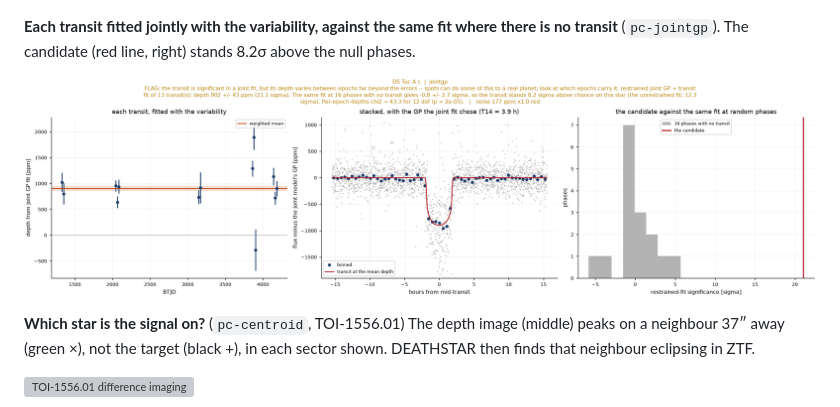
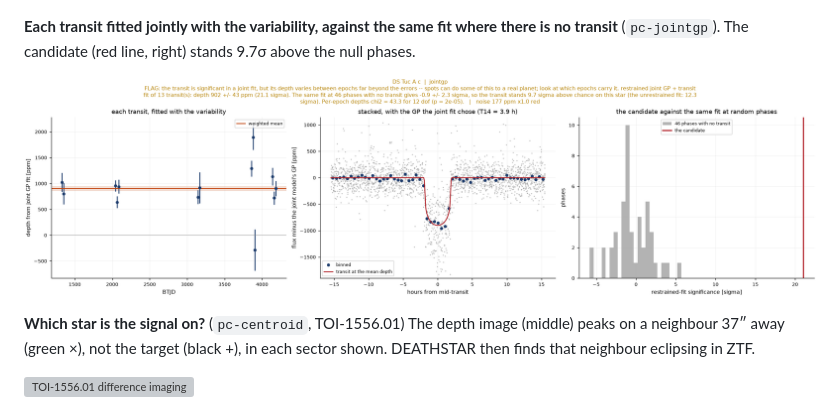
Before and after one commit to awmann/PetCare_Public, a Markdown page: README.md, the part around the change. Rendered like a GitHub page; pictures changed too: docs/images/dstuc_c_jointgp.png; grey boxes are pictures that could not be loaded.

Commit message:
pc_fit 0.3.2 (no fit-vs-search depth check), pc_secondary 0.3.0 (full-width FAIL must repeat), pc_jointgp 0.3.2 (46 nulls; second look before FAIL); DS Tuc A c numbers updated

```diff
--- a/README.md
+++ b/README.md
@@ -134,7 +134,7 @@ leaves behind on its own; the real epochs are compared with that.
 ![DS Tuc A c interpolation test](docs/images/dstuc_c_interp.png)
 
 **Each transit fitted jointly with the variability, against the same fit where there is
-no transit** (`pc-jointgp`). The candidate (red line, right) stands 8.2σ above the
+no transit** (`pc-jointgp`). The candidate (red line, right) stands 9.7σ above the
 null phases.
 
 ![DS Tuc A c joint GP test](docs/images/dstuc_c_jointgp.png)
```
Also changed, not shown: examples/ds_tuc/README.md (+2 -2 lines), 3 other files.
